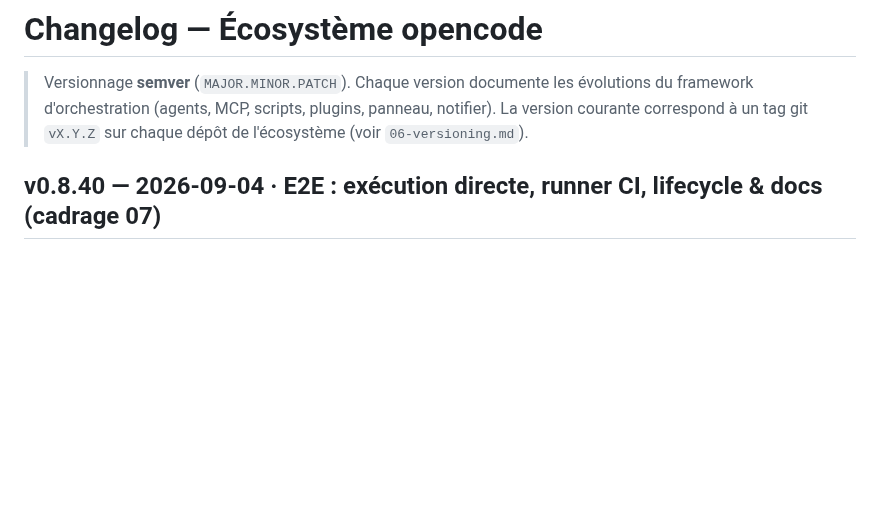
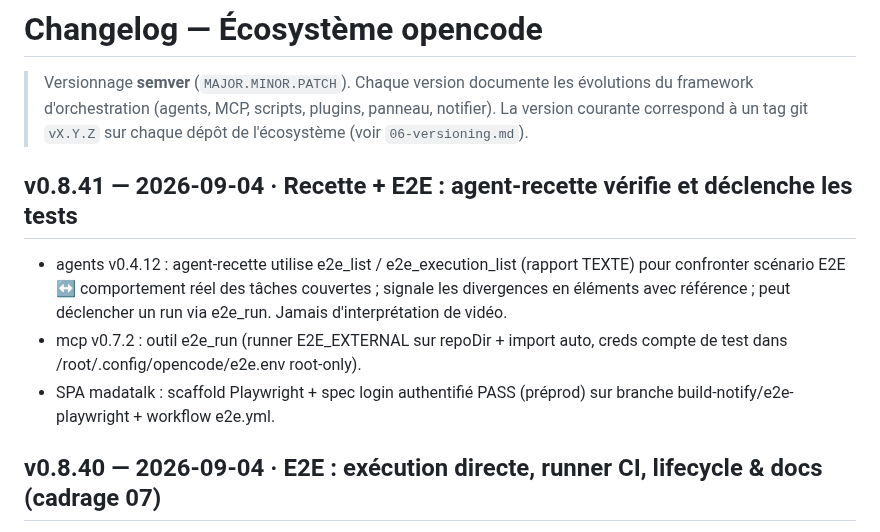
Before and after one commit to RINOHeinrich1/opencode-observability, a Markdown page: public/docs/CHANGELOG.md, the part around the change. GitHub-like rendering; blank space fills up the shorter version.

Commit message:
docs(v0.8.41): recette+E2E — agent-recette vérifie/déclenche ; SPA madatalk scaffold

```diff
--- a/public/docs/CHANGELOG.md
+++ b/public/docs/CHANGELOG.md
@@ -4,6 +4,17 @@
 > évolutions du framework d'orchestration (agents, MCP, scripts, plugins,
 > panneau, notifier). La version courante correspond à un tag git `vX.Y.Z` sur
 > chaque dépôt de l'écosystème (voir `06-versioning.md`).
+
+## v0.8.41 — 2026-09-04 · Recette + E2E : agent-recette vérifie et déclenche les tests
+
+- agents v0.4.12 : agent-recette utilise e2e_list / e2e_execution_list
+  (rapport TEXTE) pour confronter scénario E2E ↔ comportement réel des tâches
+  couvertes ; signale les divergences en éléments avec référence ; peut
+  déclencher un run via e2e_run. Jamais d'interprétation de vidéo.
+- mcp v0.7.2 : outil e2e_run (runner E2E_EXTERNAL sur repoDir + import auto,
+  creds compte de test dans /root/.config/opencode/e2e.env root-only).
+- SPA madatalk : scaffold Playwright + spec login authentifié PASS (préprod) sur
+  branche build-notify/e2e-playwright + workflow e2e.yml.
 
 ## v0.8.40 — 2026-09-04 · E2E : exécution directe, runner CI, lifecycle & docs (cadrage 07)
 
```
Also changed, not shown: public/docs/06-versioning.md (+4 -4 lines).
